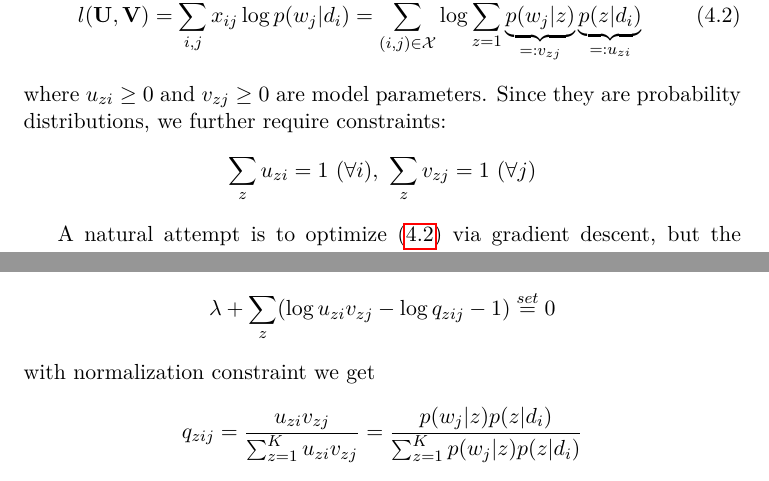
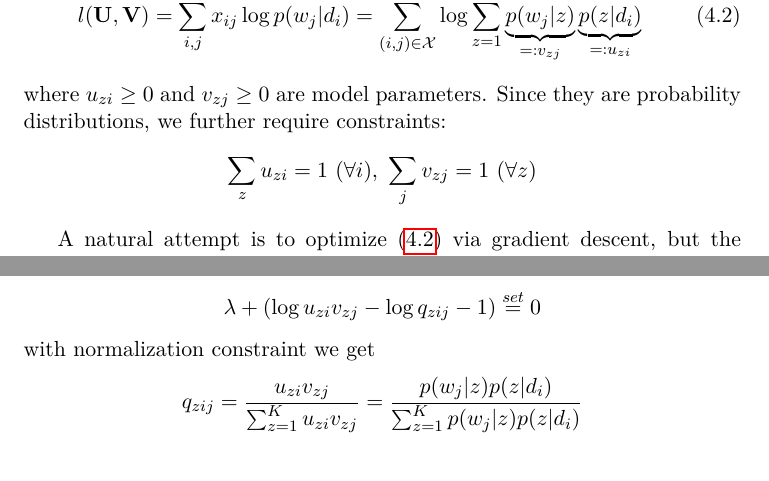
Before and after one commit to fywalter/CIL-Notes-2020, a LaTeX thesis (src/book-template.tex): two parts of pages 34 and 35 of 125, joined at a grey line, cut so that both start at the same text. Compiled offline with pdfLaTeX.

Commit message:
typo fixed

```diff
--- a/src/book-template.tex
+++ b/src/book-template.tex
@@ -841,7 +841,7 @@ The log-likelihood, therefore, is
 \end{equation}
 where $u_{zi}\geq 0$ and $v_{zj}\geq 0$ are model parameters. Since they are probability distributions, we further require constraints:
 \begin{equation*}
-	\sum_z u_{zi}=1\ (\forall i),\ \sum_z v_{zj}=1\ (\forall j)
+	\sum_z u_{zi}=1\ (\forall i),\ \sum_j v_{zj}=1\ (\forall z)
 \end{equation*}
 \par A natural attempt is to optimize (\ref{eq_4_log_l}) via gradient descent, but the sum of probabilities inside the log can cause problem. In the following, we will address the problem from another view, namely the Expectation Maximization, which iteratively optimizes a lower bound of the original objective function. Since it's a very useful algorithm and is closely related to another topic we will meet in the sequel, the k-means algorithm, we will introduce more of EM in details in the next section, while it might be out of the scope of this course.
 \subsection{Expectation Maximization for pLSA}
@@ -864,7 +864,7 @@ Optimizing over $q$ for fixed $u_{zi},v_{zj}$ maximizes the lower bound (\textbf
 \end{equation*}
 Apply the first order optimality condition, we get
 \begin{equation*}
-	\lambda + \sum_{z} (\log u_{zi}v_{zj} - \log q_{zij} -1) \overset{set}{=}0
+	\lambda + (\log u_{zi}v_{zj} - \log q_{zij} -1) \overset{set}{=}0
 \end{equation*}
 with normalization constraint we get
 \begin{equation*}
```
